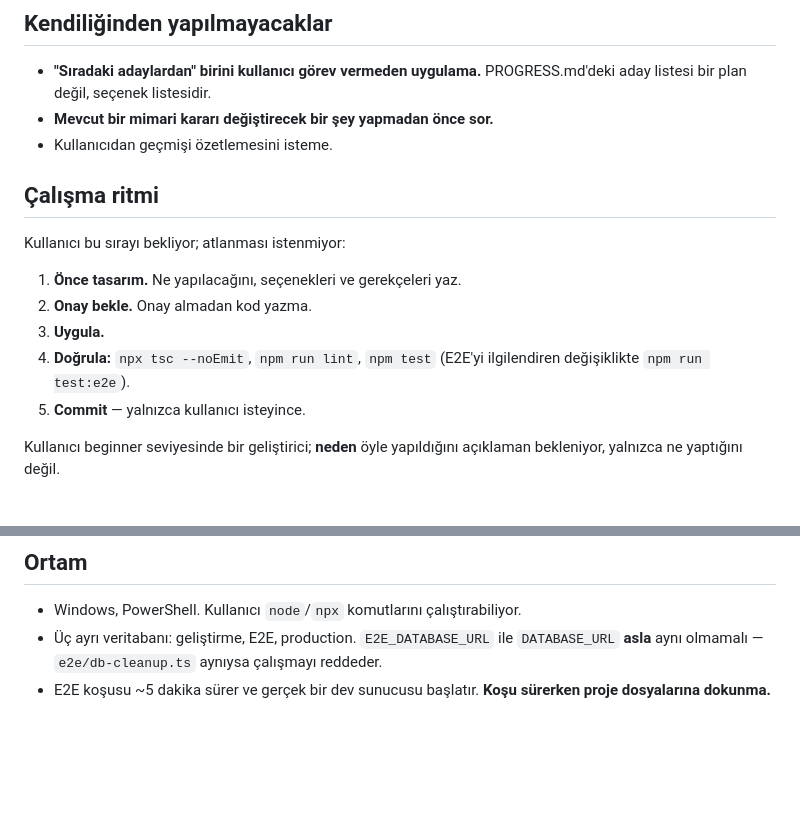
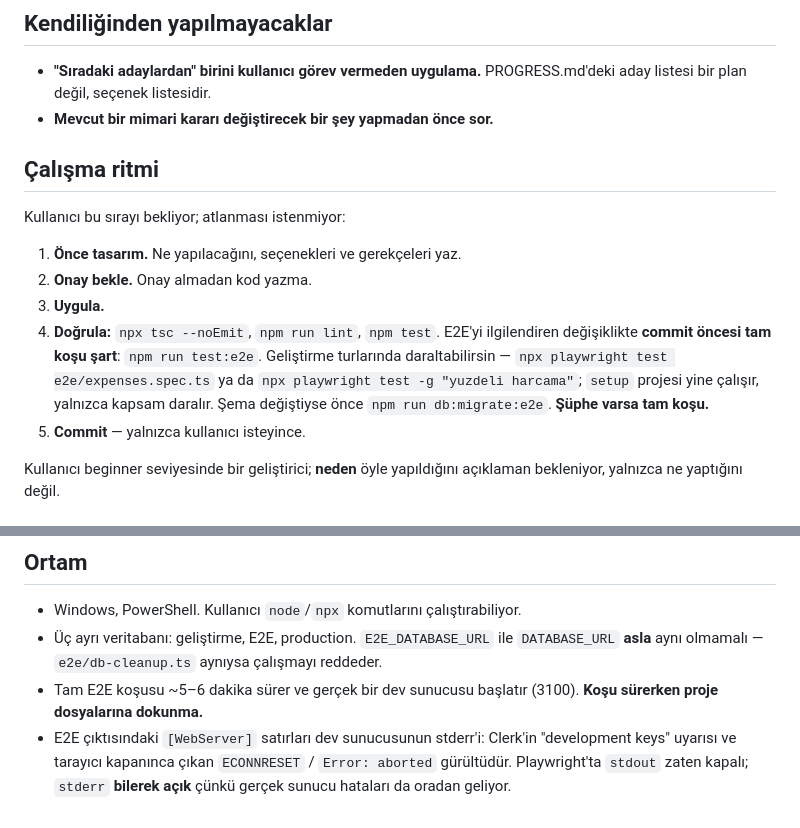
Before and after one commit to ahmetormeci/owezy, a Markdown page: AGENTS.md, 2 parts joined by grey strips. GitHub-like rendering; blank space fills up the shorter version.

```diff
--- a/AGENTS.md
+++ b/AGENTS.md
@@ -63,7 +63,6 @@ kez bakma fırsatıdır.
 - **"Sıradaki adaylardan" birini kullanıcı görev vermeden uygulama.**
   PROGRESS.md'deki aday listesi bir plan değil, seçenek listesidir.
 - **Mevcut bir mimari kararı değiştirecek bir şey yapmadan önce sor.**
-- Kullanıcıdan geçmişi özetlemesini isteme.
 
 ## Çalışma ritmi
 
@@ -72,8 +71,13 @@ Kullanıcı bu sırayı bekliyor; atlanması istenmiyor:
 1. **Önce tasarım.** Ne yapılacağını, seçenekleri ve gerekçeleri yaz.
 2. **Onay bekle.** Onay almadan kod yazma.
 3. **Uygula.**
-4. **Doğrula:** `npx tsc --noEmit`, `npm run lint`, `npm test`
-   (E2E'yi ilgilendiren değişiklikte `npm run test:e2e`).
+4. **Doğrula:** `npx tsc --noEmit`, `npm run lint`, `npm test`.
+   E2E'yi ilgilendiren değişiklikte **commit öncesi tam koşu şart**:
+   `npm run test:e2e`. Geliştirme turlarında daraltabilirsin —
+   `npx playwright test e2e/expenses.spec.ts` ya da
+   `npx playwright test -g "yuzdeli harcama"`; `setup` projesi yine çalışır,
+   yalnızca kapsam daralır. Şema değiştiyse önce `npm run db:migrate:e2e`.
+   **Şüphe varsa tam koşu.**
 5. **Commit** — yalnızca kullanıcı isteyince.
 
 Kullanıcı beginner seviyesinde bir geliştirici; **neden** öyle yapıldığını
@@ -98,5 +102,9 @@ Bunlar tartışılmış ve karara bağlanmıştır (gerekçeler DECISIONS.md'de)
 - Üç ayrı veritabanı: geliştirme, E2E, production. `E2E_DATABASE_URL` ile
   `DATABASE_URL` **asla** aynı olmamalı — `e2e/db-cleanup.ts` aynıysa
   çalışmayı reddeder.
-- E2E koşusu ~5 dakika sürer ve gerçek bir dev sunucusu başlatır.
+- Tam E2E koşusu ~5–6 dakika sürer ve gerçek bir dev sunucusu başlatır (3100).
   **Koşu sürerken proje dosyalarına dokunma.**
+- E2E çıktısındaki `[WebServer]` satırları dev sunucusunun stderr'i: Clerk'in
+  "development keys" uyarısı ve tarayıcı kapanınca çıkan `ECONNRESET` /
+  `Error: aborted` gürültüdür. Playwright'ta `stdout` zaten kapalı; `stderr`
+  **bilerek açık** çünkü gerçek sunucu hataları da oradan geliyor.
```
Also changed, not shown: docs/CONVENTIONS.md (+4 -29 lines), docs/PROJECT.md (+5 -3 lines).
